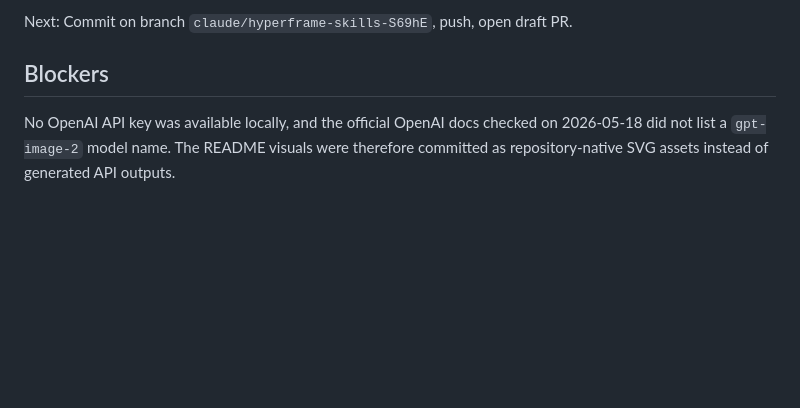
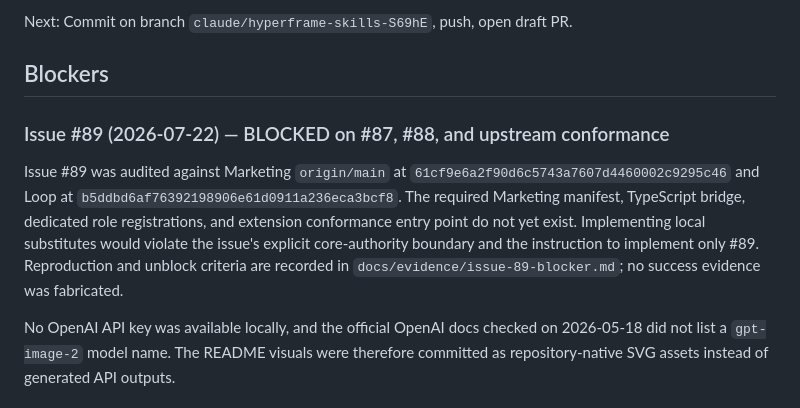
Before and after one commit to wesleysimplicio/simplicio-loop-marketing, a Markdown page: PROGRESS.md, the part around the change. GitHub-like rendering; blank space fills up the shorter version.

Commit message:
docs: record issue 89 dependency blocker (#109)

```diff
--- a/PROGRESS.md
+++ b/PROGRESS.md
@@ -229,6 +229,17 @@ Commit on branch `claude/hyperframe-skills-S69hE`, push, open draft PR.
 
 ## Blockers
 
+### Issue #89 (2026-07-22) — BLOCKED on #87, #88, and upstream conformance
+
+Issue #89 was audited against Marketing `origin/main` at
+`61cf9e6a2f90d6c5743a7607d4460002c9295c46` and Loop at
+`b5ddbd6af76392198906e61d0911a236eca3bcf8`. The required Marketing manifest,
+TypeScript bridge, dedicated role registrations, and extension conformance
+entry point do not yet exist. Implementing local substitutes would violate
+the issue's explicit core-authority boundary and the instruction to implement
+only #89. Reproduction and unblock criteria are recorded in
+`docs/evidence/issue-89-blocker.md`; no success evidence was fabricated.
+
 No OpenAI API key was available locally, and the official OpenAI docs checked on 2026-05-18 did not list a `gpt-image-2` model name. The README visuals were therefore committed as repository-native SVG assets instead of generated API outputs.
 
 ## Validation History
```
Also changed, not shown: GOAL_RESULT.md (+11 -0 lines), docs/evidence/issue-89-blocker.md (added, +80 -0 lines).
